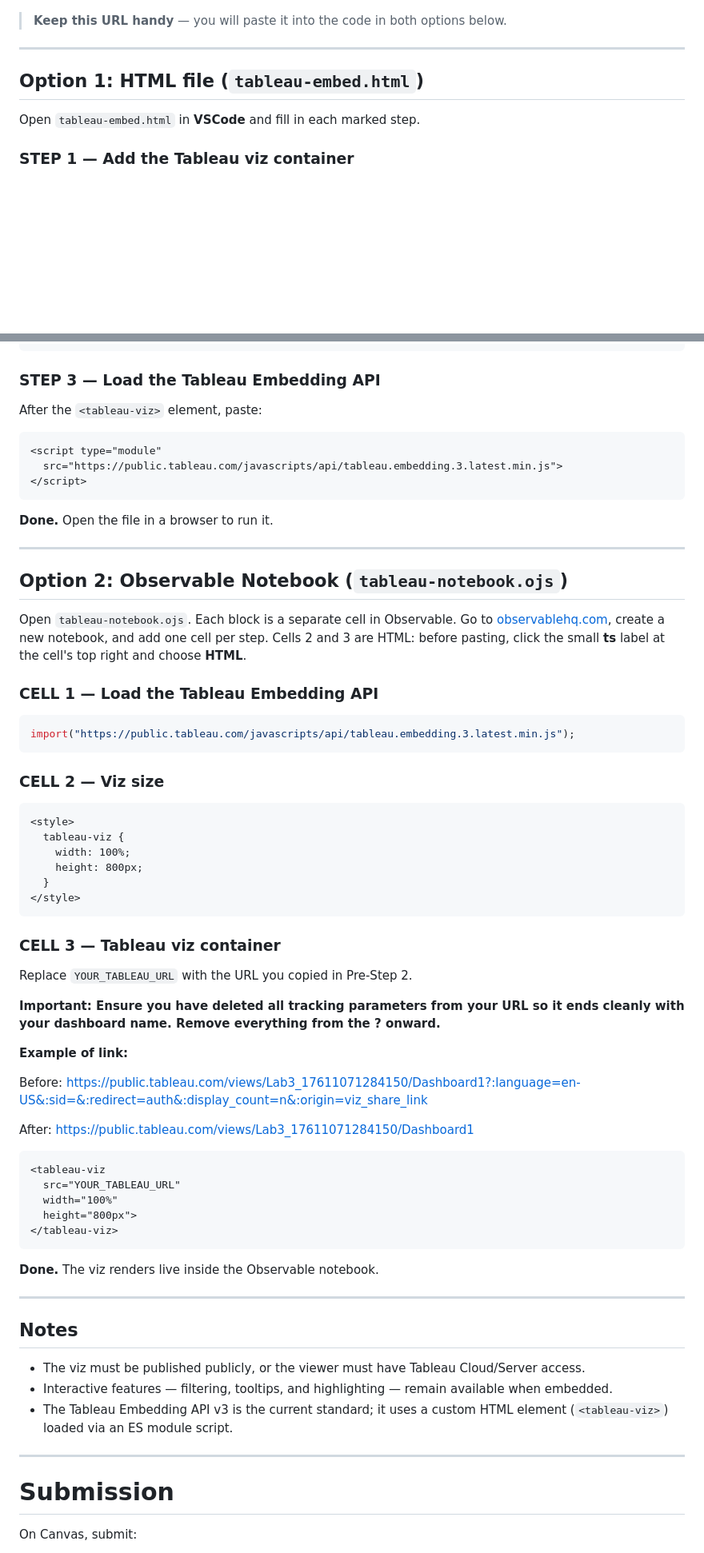
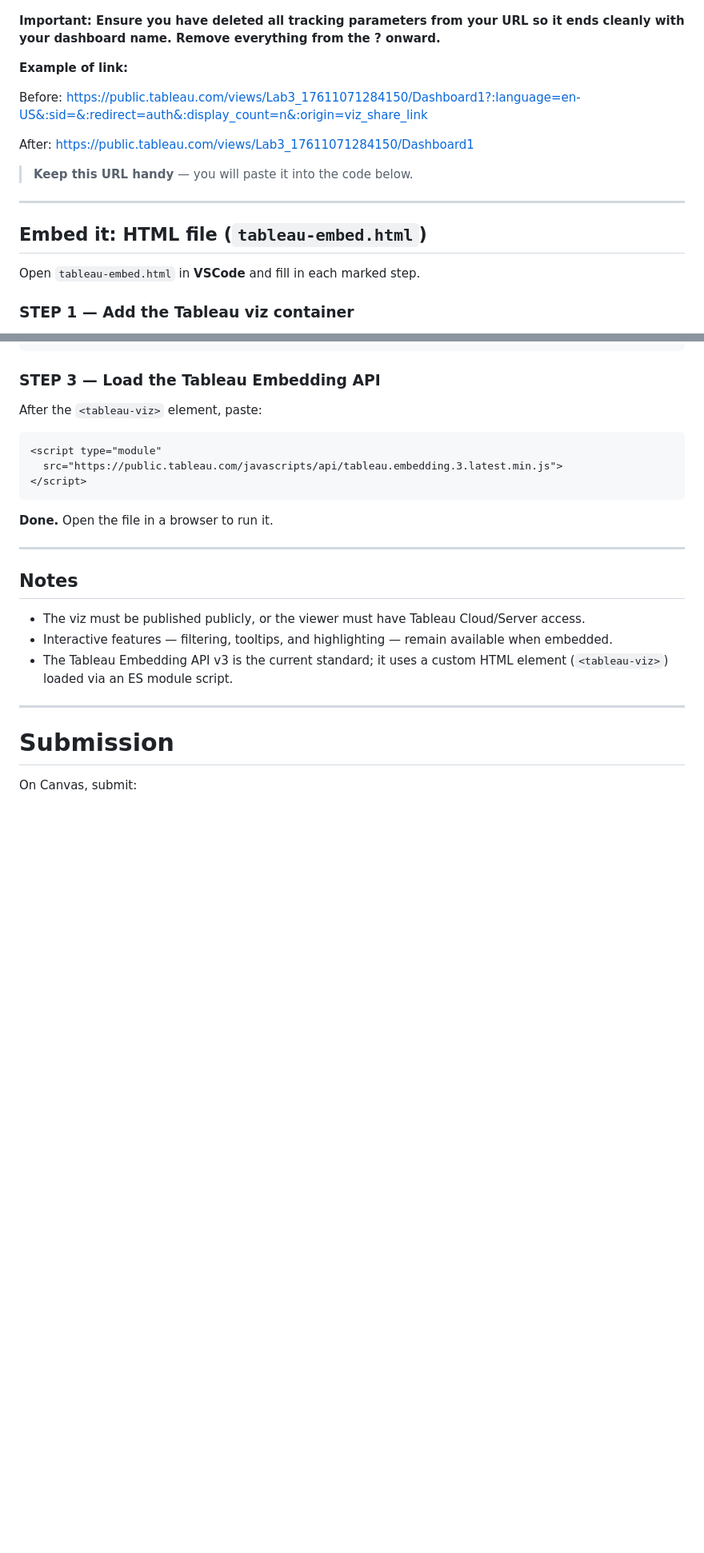
Before and after one commit to 67290-Storytelling-Visualization/Lab2_Fall2026, a Markdown page: README.md, 2 parts joined by grey strips. Shown at 80% size. GitHub-like rendering; blank space fills up the shorter version.

````diff
--- a/README.md
+++ b/README.md
@@ -334,11 +333,22 @@ https://public.tableau.com/views/YOUR_WORKBOOK_NAME/YOUR_SHEET_NAME
 
 📷 ![where to find link](images/share-link.png)
 
-> **Keep this URL handy** — you will paste it into the code in both options below.
+**Important: Ensure you have deleted all tracking parameters from your URL so it ends cleanly with your dashboard
+name. Remove everything from the ? onward.**
+
+**Example of link:**
+
+Before:
+https://public.tableau.com/views/Lab3_17611071284150/Dashboard1?:language=en-US&:sid=&:redirect=auth&:display_count=n&:origin=viz_share_link
+
+After:
+https://public.tableau.com/views/Lab3_17611071284150/Dashboard1
+
+> **Keep this URL handy** — you will paste it into the code below.
 
 ---
 
-## Option 1: HTML file (`tableau-embed.html`)
+## Embed it: HTML file (`tableau-embed.html`)
 
 Open `tableau-embed.html` in **VSCode** and fill in each marked step.
 
@@ -382,56 +392,6 @@ After the `<tableau-viz>` element, paste:
 
 ---
 
-## Option 2: Observable Notebook (`tableau-notebook.ojs`)
-
-Open `tableau-notebook.ojs`. Each block is a separate cell in Observable.
-Go to [observablehq.com](https://observablehq.com), create a new notebook, and add one cell per step. Cells 2 and 3
-are HTML: before pasting, click the small **ts** label at the cell's top right and choose **HTML**.
-
-### CELL 1 — Load the Tableau Embedding API
-
-```js
-import("https://public.tableau.com/javascripts/api/tableau.embedding.3.latest.min.js");
-```
-
-### CELL 2 — Viz size
-
-```html
-<style>
-  tableau-viz {
-    width: 100%;
-    height: 800px;
-  }
-</style>
-```
-
-### CELL 3 — Tableau viz container
-
-Replace `YOUR_TABLEAU_URL` with the URL you copied in Pre-Step 2.
-
-**Important: Ensure you have deleted all tracking parameters from your URL so it ends cleanly with your dashboard
-name. Remove everything from the ? onward.**
-
-**Example of link:**
-
-Before:
-https://public.tableau.com/views/Lab3_17611071284150/Dashboard1?:language=en-US&:sid=&:redirect=auth&:display_count=n&:origin=viz_share_link
-
-After:
-https://public.tableau.com/views/Lab3_17611071284150/Dashboard1
-
-```html
-<tableau-viz
-  src="YOUR_TABLEAU_URL"
-  width="100%"
-  height="800px">
-</tableau-viz>
-```
-
-**Done.** The viz renders live inside the Observable notebook.
-
----
-
 ## Notes
 
 - The viz must be published publicly, or the viewer must have Tableau Cloud/Server access.
````
Also changed, not shown: other parts of README.md (+27 -16 lines), images/expected-dashboard.png (added), images/sample-dashboard.png (deleted), 1 other file.
